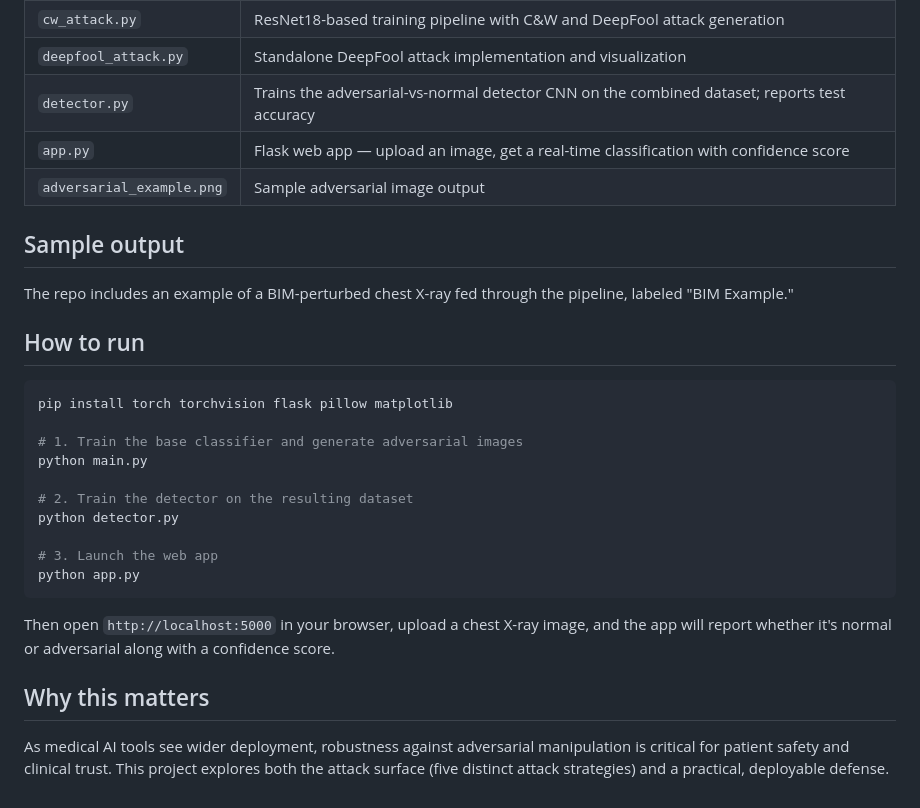
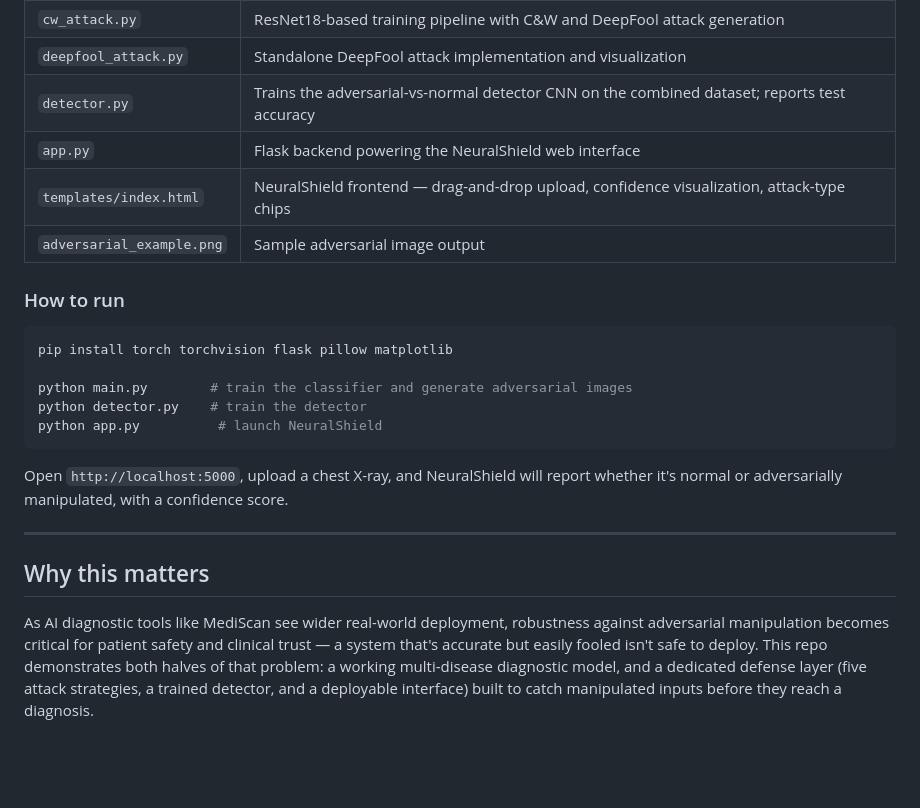
Before and after one commit to SANKETHEGADE/ML-model-for-Adversial-attack-detection, a Markdown page: README.md, the part around one of its changes. Drawn GitHub-style; blank space fills up the shorter version.

````diff
--- a/README.md
+++ b/README.md
@@ -33,30 +68,23 @@ CNNs used in medical imaging can be fooled by adversarial examples — inputs wi
 | `cw_attack.py` | ResNet18-based training pipeline with C&W and DeepFool attack generation |
 | `deepfool_attack.py` | Standalone DeepFool attack implementation and visualization |
 | `detector.py` | Trains the adversarial-vs-normal detector CNN on the combined dataset; reports test accuracy |
-| `app.py` | Flask web app — upload an image, get a real-time classification with confidence score |
+| `app.py` | Flask backend powering the NeuralShield web interface |
+| `templates/index.html` | NeuralShield frontend — drag-and-drop upload, confidence visualization, attack-type chips |
 | `adversarial_example.png` | Sample adversarial image output |
 
-## Sample output
-
-The repo includes an example of a BIM-perturbed chest X-ray fed through the pipeline, labeled "BIM Example."
-
-## How to run
-
+### How to run
 ```bash
 pip install torch torchvision flask pillow matplotlib
 
-# 1. Train the base classifier and generate adversarial images
-python main.py
-
-# 2. Train the detector on the resulting dataset
-python detector.py
-
-# 3. Launch the web app
-python app.py
+python main.py        # train the classifier and generate adversarial images
+python detector.py    # train the detector
+python app.py          # launch NeuralShield
 ```
 
-Then open `http://localhost:5000` in your browser, upload a chest X-ray image, and the app will report whether it's normal or adversarial along with a confidence score.
+Open `http://localhost:5000`, upload a chest X-ray, and NeuralShield will report whether it's normal or adversarially manipulated, with a confidence score.
+
+---
 
 ## Why this matters
 
-As medical AI tools see wider deployment, robustness against adversarial manipulation is critical for patient safety and clinical trust. This project explores both the attack surface (five distinct attack strategies) and a practical, deployable defense.
+As AI diagnostic tools like MediScan see wider real-world deployment, robustness against adversarial manipulation becomes critical for patient safety and clinical trust — a system that's accurate but easily fooled isn't safe to deploy. This repo demonstrates both halves of that problem: a working multi-disease diagnostic model, and a dedicated defense layer (five attack strategies, a trained detector, and a deployable interface) built to catch manipulated inputs before they reach a diagnosis.
````
Also changed, not shown: other parts of README.md (+48 -13 lines).
